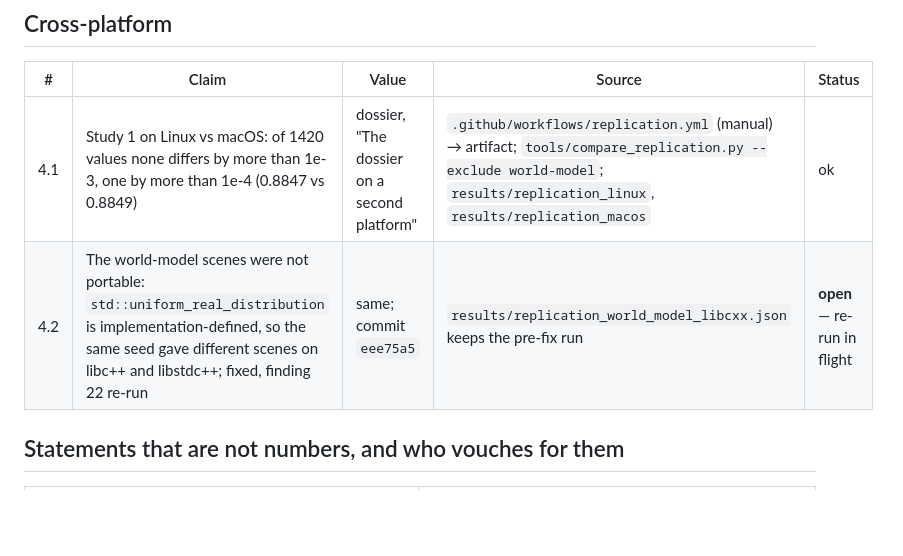
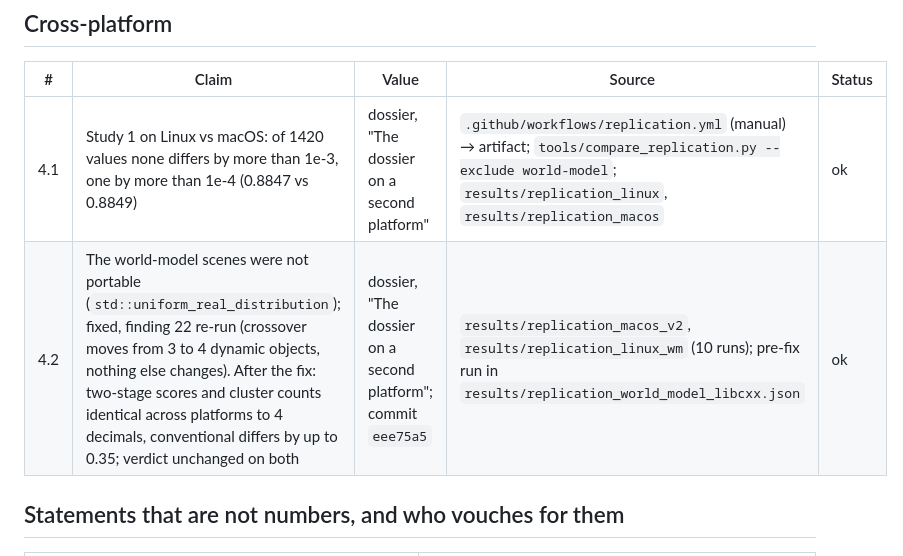
Before and after one commit to gerriet/visual-attention, a Markdown page: paper/replication/CLAIMS.md, the part around the change. GitHub-like rendering; blank space fills up the shorter version.

```diff
--- a/paper/replication/CLAIMS.md
+++ b/paper/replication/CLAIMS.md
@@ -81,7 +81,7 @@ Source: `docs/SCANPATH_VS_HUMAN.md`. Command
 | # | Claim | Value | Source | Status |
 |---|---|---|---|---|
 | 4.1 | Study 1 on Linux vs macOS: of 1420 values none differs by more than 1e-3, one by more than 1e-4 (0.8847 vs 0.8849) | dossier, "The dossier on a second platform" | `.github/workflows/replication.yml` (manual) → artifact; `tools/compare_replication.py --exclude world-model`; `results/replication_linux`, `results/replication_macos` | ok |
-| 4.2 | The world-model scenes were not portable: `std::uniform_real_distribution` is implementation-defined, so the same seed gave different scenes on libc++ and libstdc++; fixed, finding 22 re-run | same; commit `eee75a5` | `results/replication_world_model_libcxx.json` keeps the pre-fix run | **open** — re-run in flight |
+| 4.2 | The world-model scenes were not portable (`std::uniform_real_distribution`); fixed, finding 22 re-run (crossover moves from 3 to 4 dynamic objects, nothing else changes). After the fix: two-stage scores and cluster counts identical across platforms to 4 decimals, conventional differs by up to 0.35; verdict unchanged on both | dossier, "The dossier on a second platform"; commit `eee75a5` | `results/replication_macos_v2`, `results/replication_linux_wm` (10 runs); pre-fix run in `results/replication_world_model_libcxx.json` | ok |
 
 ## Statements that are not numbers, and who vouches for them
 
```
Also changed, not shown: docs/replication/REPLICATION_DOSSIER.md (+62 -34 lines), docs/replication/figures/world_model.png, 2 other files.
